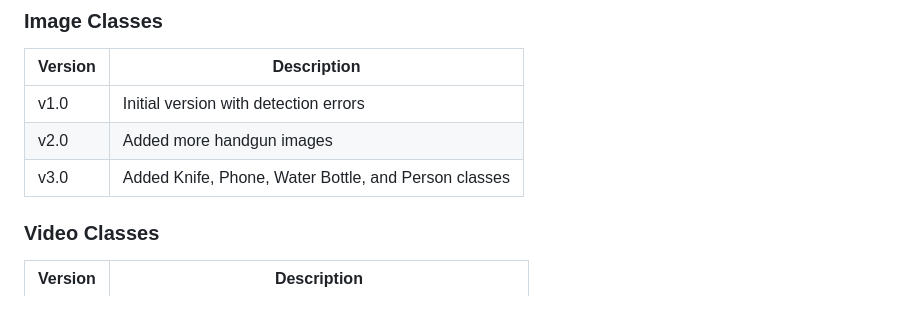
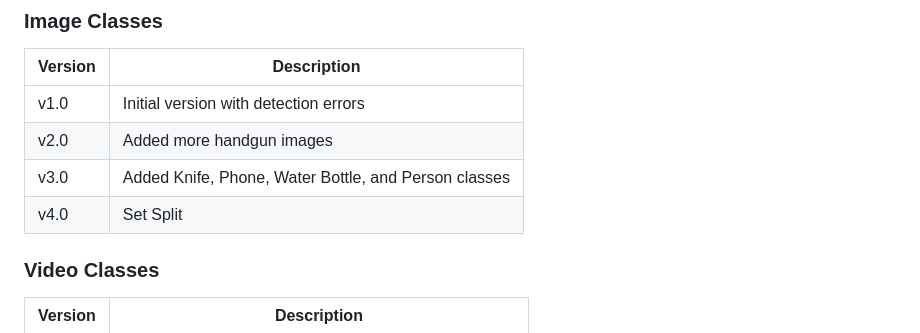
Before and after one commit to MAxXNanOo/Arise-AIproject, a Markdown page: README.md, the part around the change. GitHub-like rendering; blank space fills up the shorter version.

Commit message:
Add version 4.0 for Split feature in README

```diff
--- a/README.md
+++ b/README.md
@@ -170,6 +170,7 @@ The datasets were categorized into classes based on the type of sound, object, a
 | v1.0    | Initial version with detection errors                |
 | v2.0    | Added more handgun images                            |
 | v3.0    | Added Knife, Phone, Water Bottle, and Person classes |
+| v4.0    | Set Split                                            |
 
 ### Video Classes
 
```
